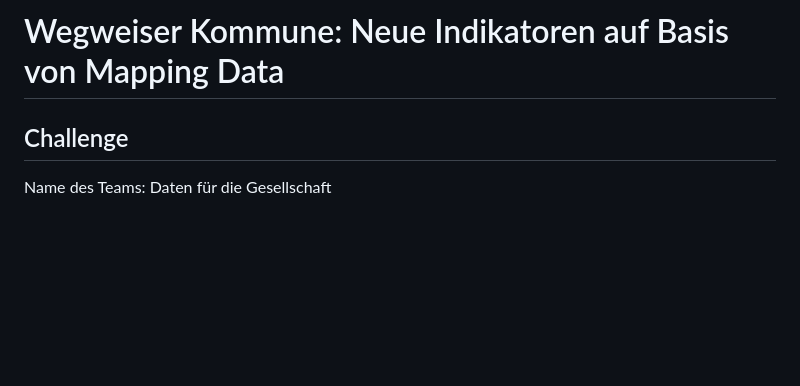
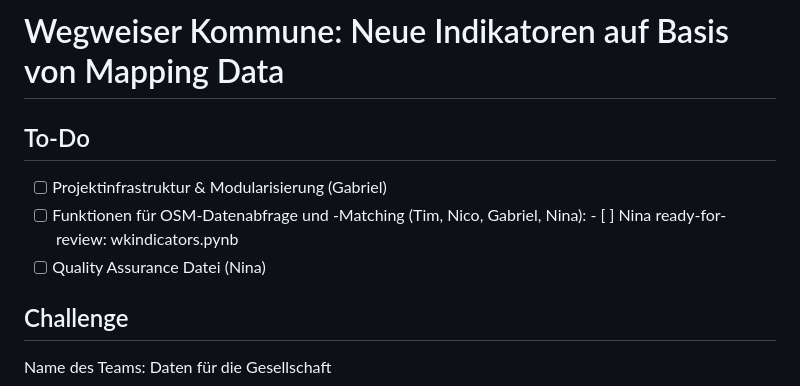
Before and after one commit to bertelsmannstift/wkindicators, a Markdown page: README.md, the part around the change. Rendered like a GitHub page; blank space fills up the shorter version.

```diff
--- a/README.md
+++ b/README.md
@@ -1,4 +1,11 @@
 # Wegweiser Kommune: Neue Indikatoren auf Basis von Mapping Data
+
+## To-Do
+
+- [ ] Projektinfrastruktur & Modularisierung (Gabriel)
+- [ ] Funktionen für OSM-Datenabfrage und -Matching (Tim, Nico, Gabriel, Nina):
+      - [ ] Nina ready-for-review: wkindicators.pynb
+- [ ] Quality Assurance Datei (Nina)
 
 ## Challenge
 Name des Teams: Daten für die Gesellschaft
```
